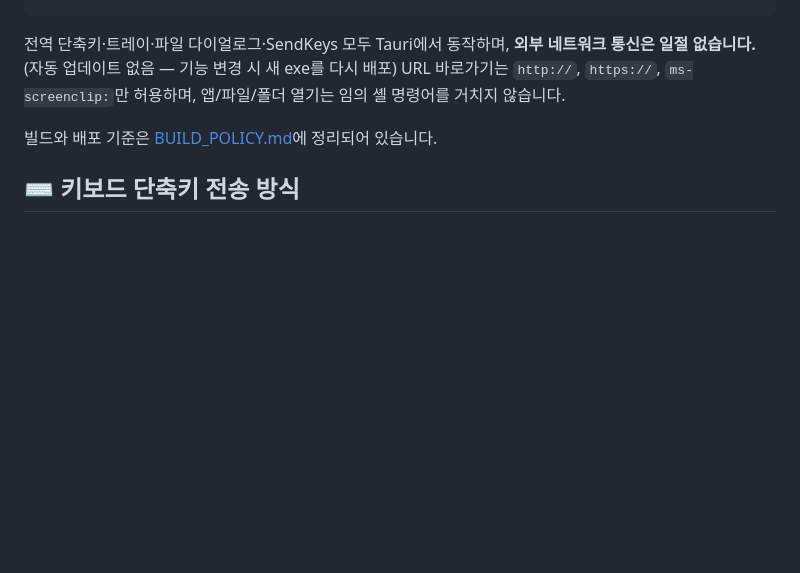
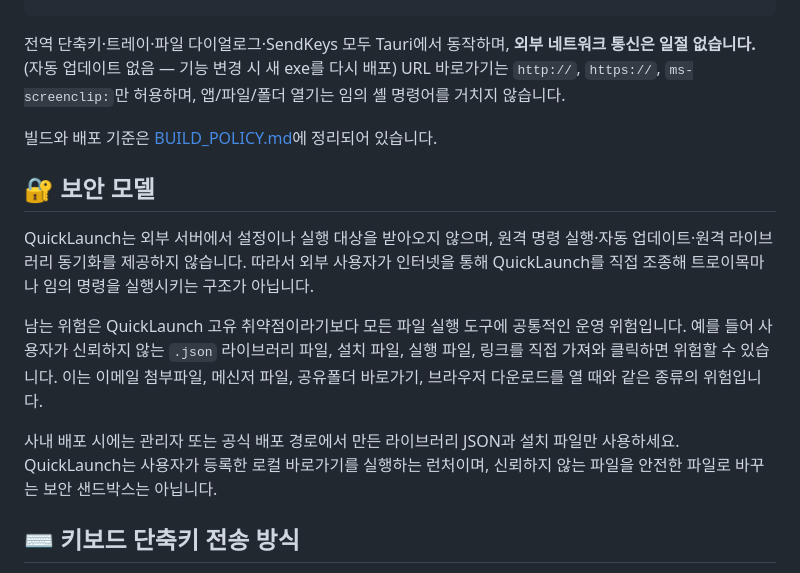
Before and after one commit to ani9085/QuickLaunch, a Markdown page: README.md, the part around the change. GitHub-like rendering; blank space fills up the shorter version.

Commit message:
docs: clarify QuickLaunch security model

```diff
--- a/README.md
+++ b/README.md
@@ -46,6 +46,14 @@ URL 바로가기는 `http://`, `https://`, `ms-screenclip:`만 허용하며, 앱
 
 빌드와 배포 기준은 [BUILD_POLICY.md](BUILD_POLICY.md)에 정리되어 있습니다.
 
+## 🔐 보안 모델
+
+QuickLaunch는 외부 서버에서 설정이나 실행 대상을 받아오지 않으며, 원격 명령 실행·자동 업데이트·원격 라이브러리 동기화를 제공하지 않습니다. 따라서 외부 사용자가 인터넷을 통해 QuickLaunch를 직접 조종해 트로이목마나 임의 명령을 실행시키는 구조가 아닙니다.
+
+남는 위험은 QuickLaunch 고유 취약점이라기보다 모든 파일 실행 도구에 공통적인 운영 위험입니다. 예를 들어 사용자가 신뢰하지 않는 `.json` 라이브러리 파일, 설치 파일, 실행 파일, 링크를 직접 가져와 클릭하면 위험할 수 있습니다. 이는 이메일 첨부파일, 메신저 파일, 공유폴더 바로가기, 브라우저 다운로드를 열 때와 같은 종류의 위험입니다.
+
+사내 배포 시에는 관리자 또는 공식 배포 경로에서 만든 라이브러리 JSON과 설치 파일만 사용하세요. QuickLaunch는 사용자가 등록한 로컬 바로가기를 실행하는 런처이며, 신뢰하지 않는 파일을 안전한 파일로 바꾸는 보안 샌드박스는 아닙니다.
+
 ## ⌨️ 키보드 단축키 전송 방식
 
 키보드 단축키 타입은 Windows `SendKeys`(PowerShell)로 현재 포커스된 창에 키 입력을 전송합니다.
```
